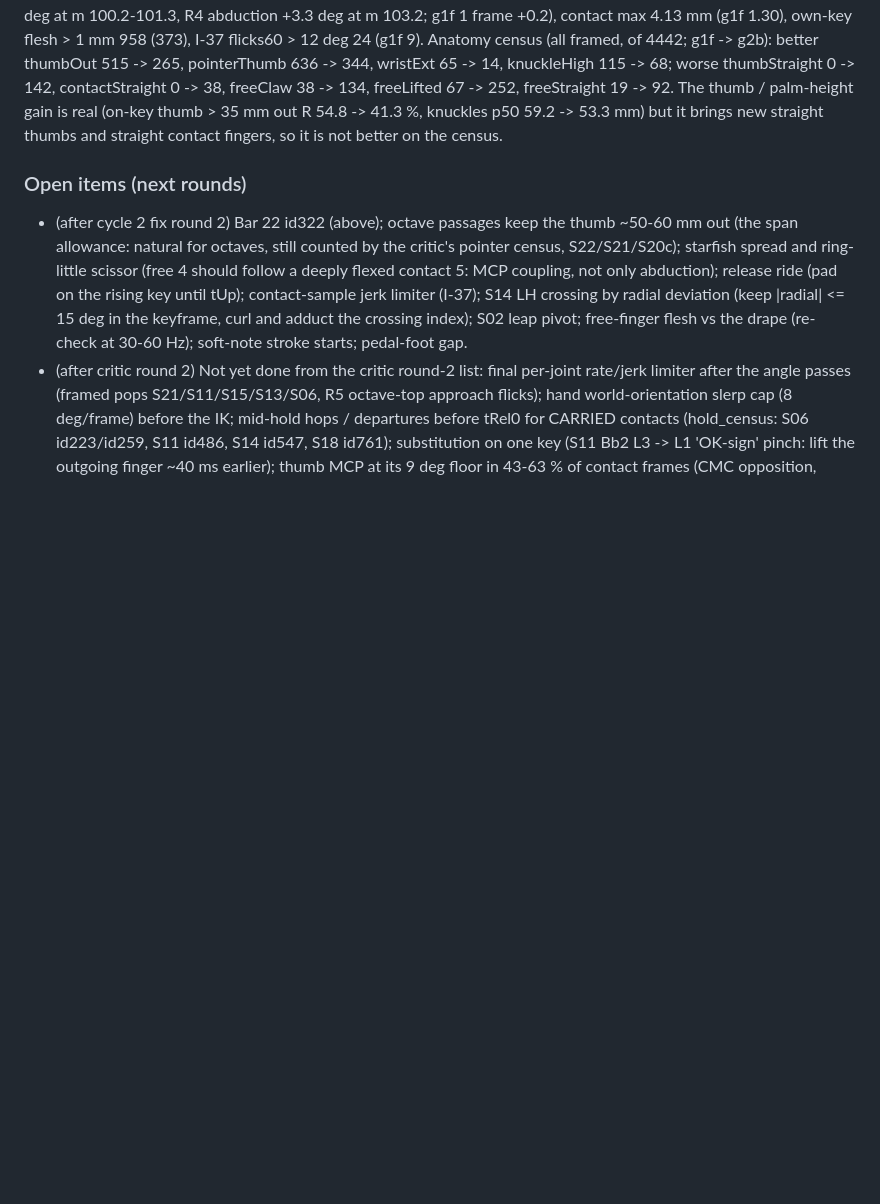
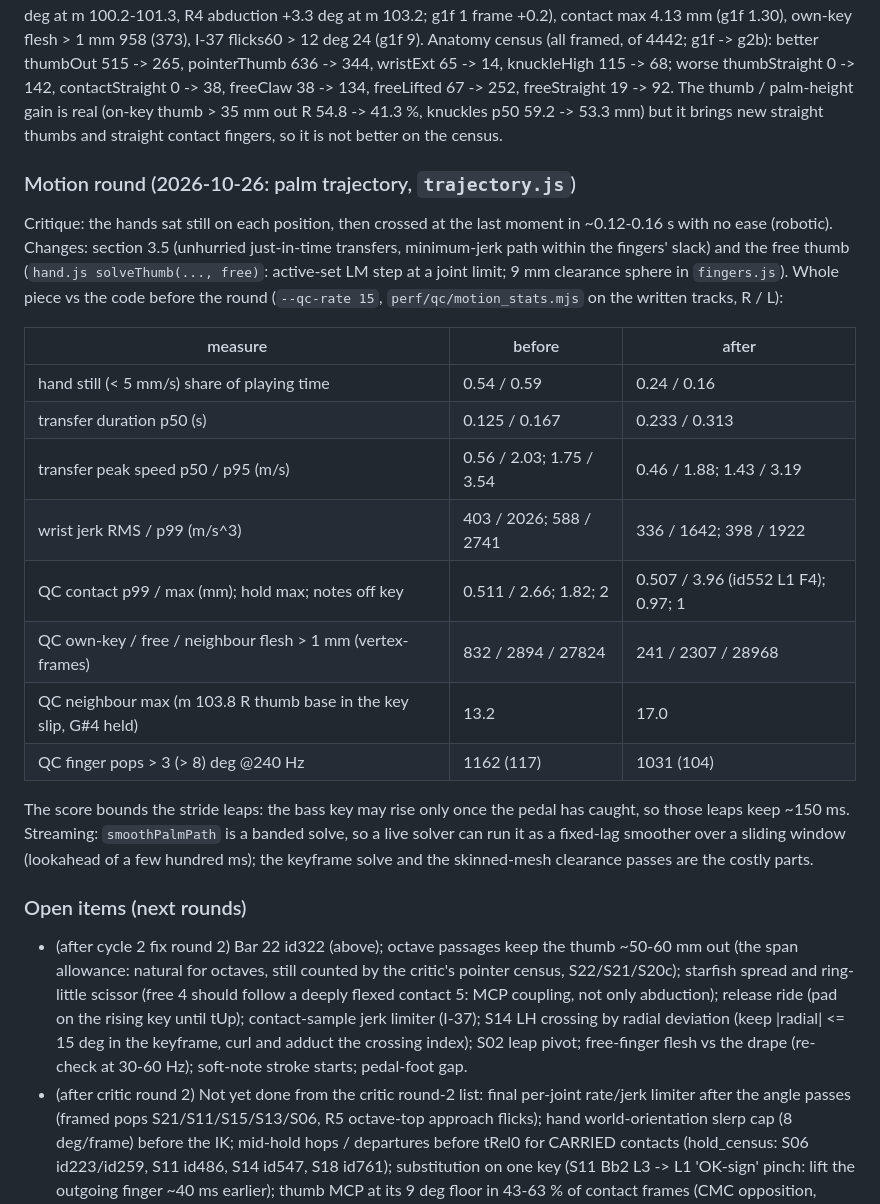
Before and after one commit to tobibodamer/afterglow, a Markdown page: docs/PERFORMANCE.md, the part around the change. Drawn GitHub-style; blank space fills up the shorter version.

Commit message:
docs: motion round results (whole piece, before/after)
Co-Authored-By: Claude Opus 5.5 <noreply@anthropic.com>

```diff
--- a/docs/PERFORMANCE.md
+++ b/docs/PERFORMANCE.md
@@ -756,6 +756,28 @@ contactStraight 0 -> 38, freeClaw 38 -> 134, freeLifted 67 -> 252, freeStraight
 real (on-key thumb > 35 mm out R 54.8 -> 41.3 %, knuckles p50 59.2 -> 53.3 mm) but it brings new straight thumbs and
 straight contact fingers, so it is not better on the census.
 
+### Motion round (2026-10-26: palm trajectory, `trajectory.js`)
+
+Critique: the hands sat still on each position, then crossed at the last moment in ~0.12-0.16 s with no ease (robotic).
+Changes: section 3.5 (unhurried just-in-time transfers, minimum-jerk path within the fingers' slack) and the free thumb
+(`hand.js solveThumb(..., free)`: active-set LM step at a joint limit; 9 mm clearance sphere in `fingers.js`).
+Whole piece vs the code before the round (`--qc-rate 15`, `perf/qc/motion_stats.mjs` on the written tracks, R / L):
+
+| measure | before | after |
+|---|---|---|
+| hand still (< 5 mm/s) share of playing time | 0.54 / 0.59 | 0.24 / 0.16 |
+| transfer duration p50 (s) | 0.125 / 0.167 | 0.233 / 0.313 |
+| transfer peak speed p50 / p95 (m/s) | 0.56 / 2.03; 1.75 / 3.54 | 0.46 / 1.88; 1.43 / 3.19 |
+| wrist jerk RMS / p99 (m/s^3) | 403 / 2026; 588 / 2741 | 336 / 1642; 398 / 1922 |
+| QC contact p99 / max (mm); hold max; notes off key | 0.511 / 2.66; 1.82; 2 | 0.507 / 3.96 (id552 L1 F4); 0.97; 1 |
+| QC own-key / free / neighbour flesh > 1 mm (vertex-frames) | 832 / 2894 / 27824 | 241 / 2307 / 28968 |
+| QC neighbour max (m 103.8 R thumb base in the key slip, G#4 held) | 13.2 | 17.0 |
+| QC finger pops > 3 (> 8) deg @240 Hz | 1162 (117) | 1031 (104) |
+
+The score bounds the stride leaps: the bass key may rise only once the pedal has caught, so those leaps keep ~150 ms.
+Streaming: `smoothPalmPath` is a banded solve, so a live solver can run it as a fixed-lag smoother over a sliding
+window (lookahead of a few hundred ms); the keyframe solve and the skinned-mesh clearance passes are the costly parts.
+
 ### Open items (next rounds)
 - (after cycle 2 fix round 2) Bar 22 id322 (above); octave passages keep the thumb ~50-60 mm out (the span allowance:
   natural for octaves, still counted by the critic's pointer census, S22/S21/S20c); starfish spread and ring-little
```
